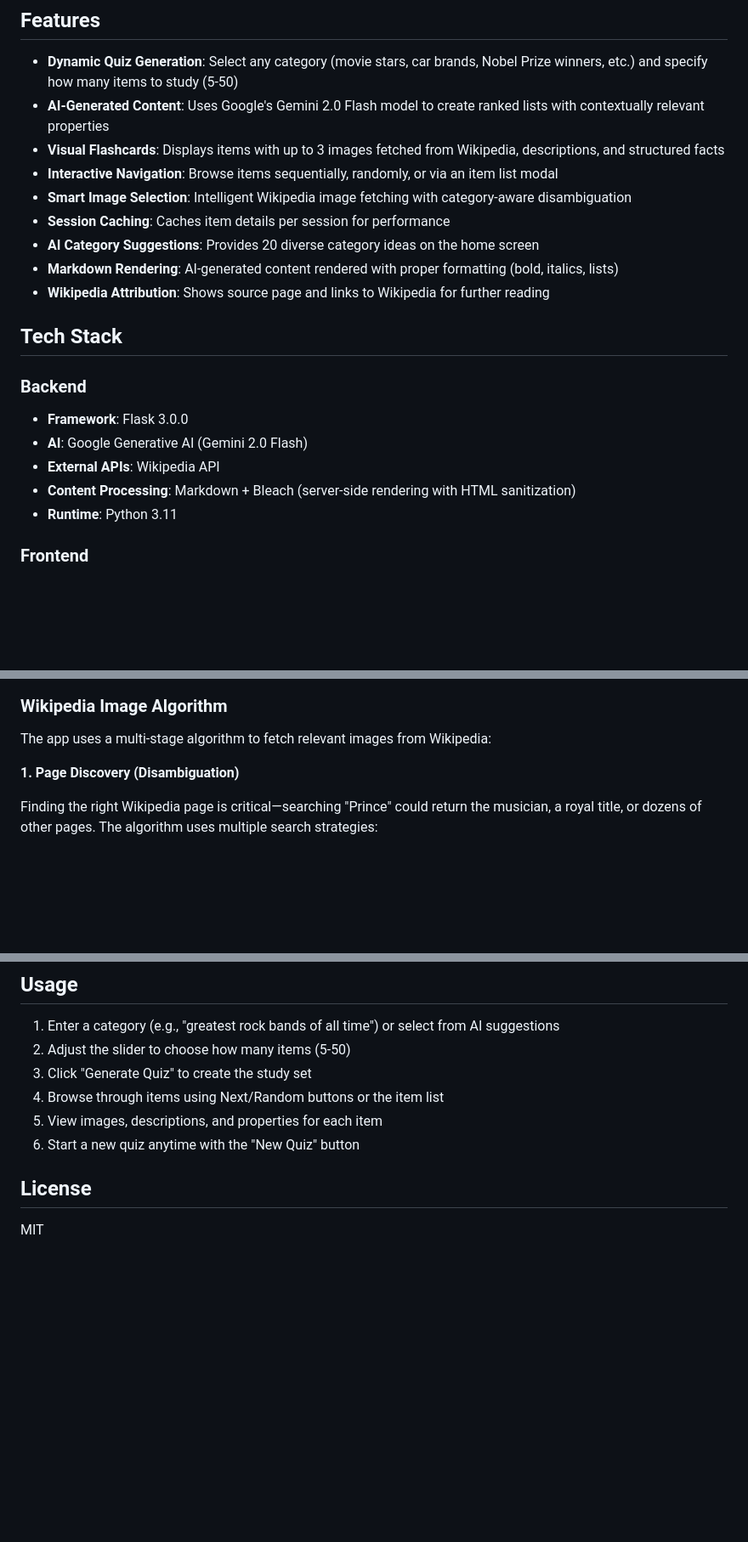
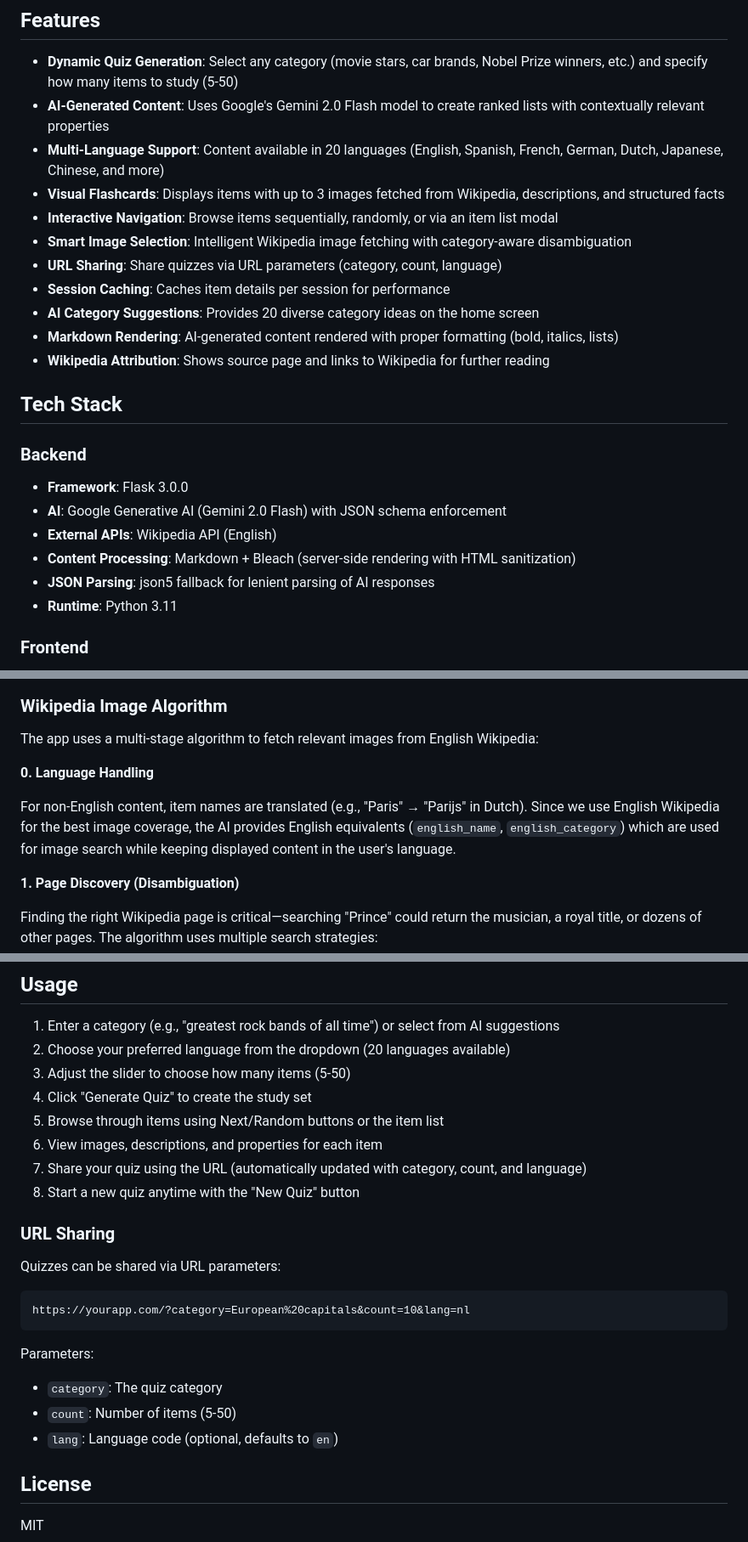
Before and after one commit to bavobbr/top-of-the-pops-agent, a Markdown page: README.md, 3 parts joined by grey strips. Shown at 85% size. Drawn GitHub-style; blank space fills up the shorter version.

````diff
--- a/README.md
+++ b/README.md
@@ -6,9 +6,11 @@ An AI-powered visual learning application that helps users study ranked lists ac
 
 - **Dynamic Quiz Generation**: Select any category (movie stars, car brands, Nobel Prize winners, etc.) and specify how many items to study (5-50)
 - **AI-Generated Content**: Uses Google's Gemini 2.0 Flash model to create ranked lists with contextually relevant properties
+- **Multi-Language Support**: Content available in 20 languages (English, Spanish, French, German, Dutch, Japanese, Chinese, and more)
 - **Visual Flashcards**: Displays items with up to 3 images fetched from Wikipedia, descriptions, and structured facts
 - **Interactive Navigation**: Browse items sequentially, randomly, or via an item list modal
 - **Smart Image Selection**: Intelligent Wikipedia image fetching with category-aware disambiguation
+- **URL Sharing**: Share quizzes via URL parameters (category, count, language)
 - **Session Caching**: Caches item details per session for performance
 - **AI Category Suggestions**: Provides 20 diverse category ideas on the home screen
 - **Markdown Rendering**: AI-generated content rendered with proper formatting (bold, italics, lists)
@@ -18,9 +20,10 @@ An AI-powered visual learning application that helps users study ranked lists ac
 
 ### Backend
 - **Framework**: Flask 3.0.0
-- **AI**: Google Generative AI (Gemini 2.0 Flash)
-- **External APIs**: Wikipedia API
+- **AI**: Google Generative AI (Gemini 2.0 Flash) with JSON schema enforcement
+- **External APIs**: Wikipedia API (English)
 - **Content Processing**: Markdown + Bleach (server-side rendering with HTML sanitization)
+- **JSON Parsing**: json5 fallback for lenient parsing of AI responses
 - **Runtime**: Python 3.11
 
 ### Frontend
@@ -121,7 +129,11 @@ sequenceDiagram
 
 ### Wikipedia Image Algorithm
 
-The app uses a multi-stage algorithm to fetch relevant images from Wikipedia:
+The app uses a multi-stage algorithm to fetch relevant images from English Wikipedia:
+
+**0. Language Handling**
+
+For non-English content, item names are translated (e.g., "Paris" → "Parijs" in Dutch). Since we use English Wikipedia for the best image coverage, the AI provides English equivalents (`english_name`, `english_category`) which are used for image search while keeping displayed content in the user's language.
 
 **1. Page Discovery (Disambiguation)**
 
@@ -240,11 +252,25 @@ gcloud run deploy popquiz --source . --allow-unauthenticated
 ## Usage
 
 1. Enter a category (e.g., "greatest rock bands of all time") or select from AI suggestions
-2. Adjust the slider to choose how many items (5-50)
-3. Click "Generate Quiz" to create the study set
-4. Browse through items using Next/Random buttons or the item list
-5. View images, descriptions, and properties for each item
-6. Start a new quiz anytime with the "New Quiz" button
+2. Choose your preferred language from the dropdown (20 languages available)
+3. Adjust the slider to choose how many items (5-50)
+4. Click "Generate Quiz" to create the study set
+5. Browse through items using Next/Random buttons or the item list
+6. View images, descriptions, and properties for each item
+7. Share your quiz using the URL (automatically updated with category, count, and language)
+8. Start a new quiz anytime with the "New Quiz" button
+
+### URL Sharing
+
+Quizzes can be shared via URL parameters:
+```
+https://yourapp.com/?category=European%20capitals&count=10&lang=nl
+```
+
+Parameters:
+- `category`: The quiz category
+- `count`: Number of items (5-50)
+- `lang`: Language code (optional, defaults to `en`)
 
 ## License
 
````
Also changed, not shown: other parts of README.md (+7 -2 lines), AGENTS.md (added, +206 -0 lines).
